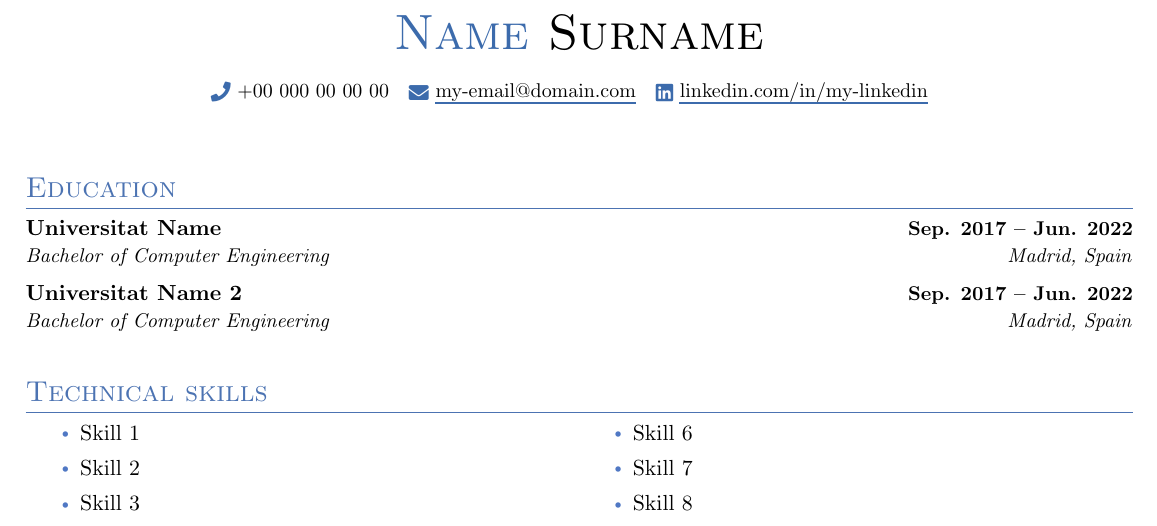
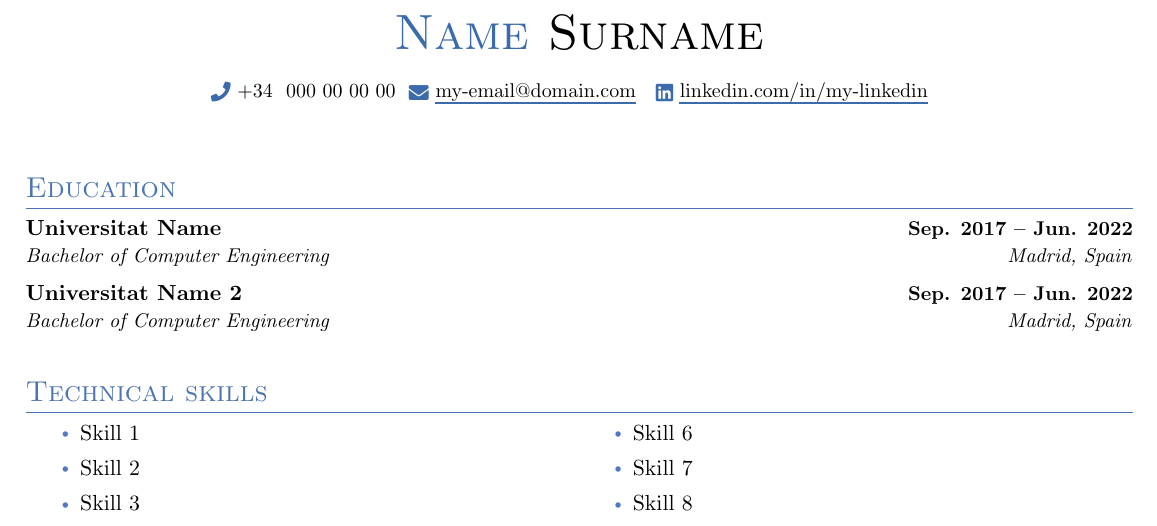
Before and after one commit to flafarga/resume, a LaTeX CV (resume.tex): part of the page, cut so that both start at the same text. Compiled offline with pdfLaTeX.

Commit message:
Refactor some variables

```diff
--- a/resume.tex
+++ b/resume.tex
@@ -22,6 +22,15 @@
 \usepackage{multicol}
 \usepackage{xcolor}
 \usepackage{soul}
+
+%----------DEFINE VARIABLES----------
+\def\name{Name}
+\def\surname{Surname}
+\def\phonePrefix{34}
+\def\phone{000 00 00 00}
+\def\email{\ul{my-email@domain.com}}
+\def\linkedin{\ul{linkedin.com/in/my-linkedin}}
+\def\personalPage{\ul{my-personal-page.com}} %TODO
 
 % Blue color
 \definecolor{colorSection}{HTML}{4c73b2} % Color section  4a71b2
@@ -111,10 +120,10 @@
 \begin{document}
 
 	\begin{center}
-		{\Huge \scshape {\color{colorNombre}Name} Surname} \\ \vspace{1pt}
+		{\Huge \scshape {\color{colorNombre}\name} \surname} \\ \vspace{1pt}
 		\vspace{0.4cm}
-		\small \raisebox{-0.1\height}{\color{colorSimbolos}{\faPhone}}\ +00 000 00 00 00 ~ \href{mailto:email@mail.com}{\raisebox{-0.2\height}{\color{colorSimbolos}{\faEnvelope}}\  \ul{my-email@domain.com}} ~
-		\href{https://linkedin.com/in//}{\raisebox{-0.2\height}{\color{colorSimbolos}{\faLinkedin}}\ \ul{linkedin.com/in/my-linkedin}}  ~
+		\small \raisebox{-0.1\height}{\color{colorSimbolos}{\faPhone}}\ +\phonePrefix ~ \phone ~ \href{mailto:email@mail.com}{\raisebox{-0.2\height}{\color{colorSimbolos}{\faEnvelope}}\  {\email}} ~
+		\href{https://linkedin.com/in//}{\raisebox{-0.2\height}{\color{colorSimbolos}{\faLinkedin}}\ {\linkedin}}  ~
 		\vspace{0.2cm}
 	\end{center}
 
```
Also changed, not shown: resume.tex (2 more changed lines).
